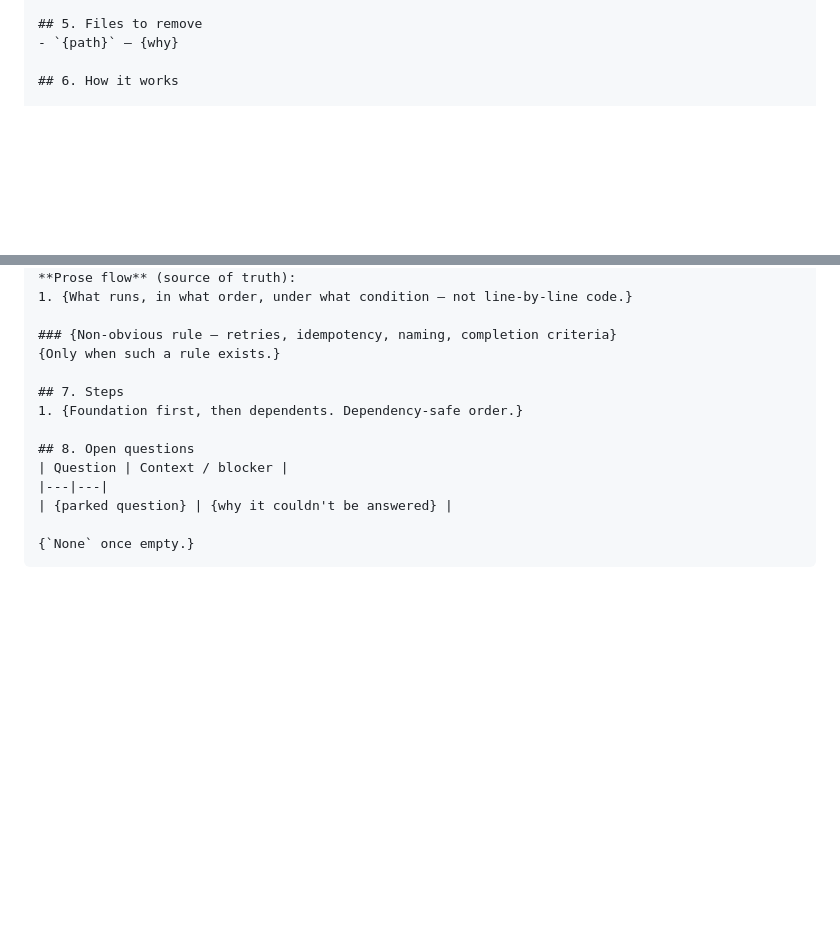
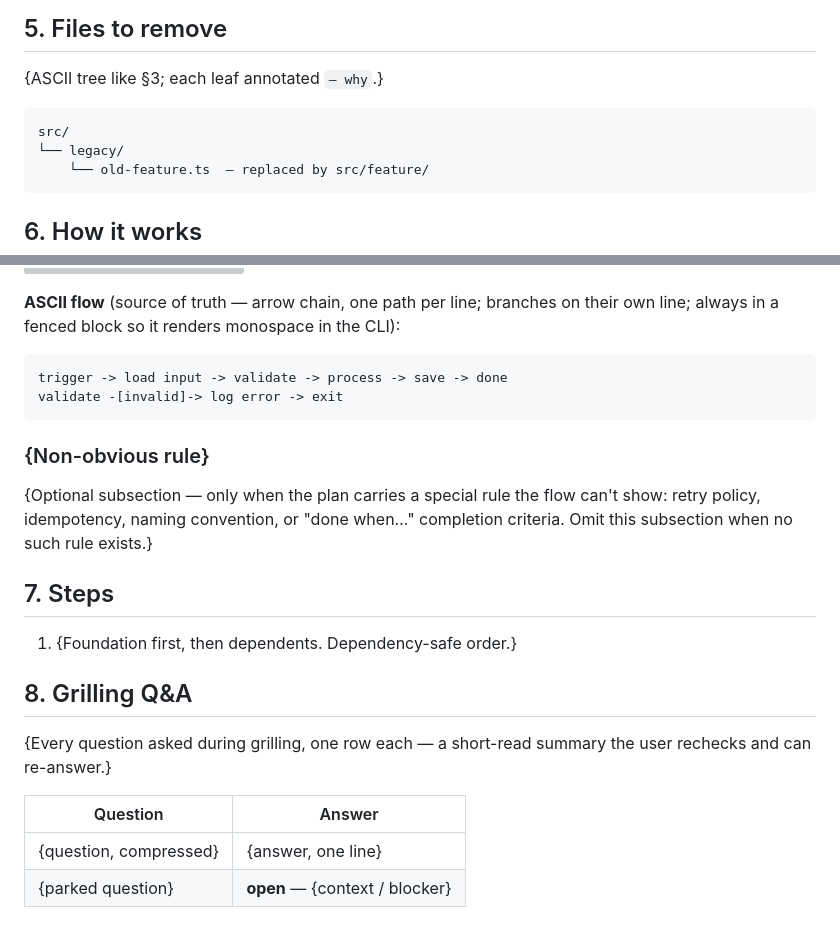
Before and after one commit to newkritsada/ai-agent-coding-skill, a Markdown page: Claude/plan-pattern/SKILL.md, 2 parts joined by grey strips. GitHub-like rendering; blank space fills up the shorter version; grey boxes are pictures that could not be loaded.

`````diff
--- a/Claude/plan-pattern/SKILL.md
+++ b/Claude/plan-pattern/SKILL.md
@@ -55,5 +77,11 @@ Not implementation steps — those are §7.}
 
 ## 5. Files to remove
-- `{path}` — {why}
+{ASCII tree like §3; each leaf annotated `— why`.}
+
+```
+src/
+└── legacy/
+    └── old-feature.ts  — replaced by src/feature/
+```
 
 ## 6. How it works
@@ -81,19 +111,25 @@ flowchart TD
   classDef changed stroke-dasharray: 5 5
 ```
 
-**Prose flow** (source of truth):
-1. {What runs, in what order, under what condition — not line-by-line code.}
+**ASCII flow** (source of truth — arrow chain, one path per line; branches on their own line; always in a fenced block so it renders monospace in the CLI):
 
-### {Non-obvious rule — retries, idempotency, naming, completion criteria}
-{Only when such a rule exists.}
+```
+trigger -> load input -> validate -> process -> save -> done
+validate -[invalid]-> log error -> exit
+```
+
+### {Non-obvious rule}
+{Optional subsection — only when the plan carries a special rule the flow can't show:
+retry policy, idempotency, naming convention, or "done when…" completion criteria.
+Omit this subsection when no such rule exists.}
 
 ## 7. Steps
 1. {Foundation first, then dependents. Dependency-safe order.}
 
-## 8. Open questions
-| Question | Context / blocker |
+## 8. Grilling Q&A
+{Every question asked during grilling, one row each — a short-read summary the user rechecks and can re-answer.}
+
+| Question | Answer |
 |---|---|
-| {parked question} | {why it couldn't be answered} |
-
-{`None` once empty.}
-````
+| {question, compressed} | {answer, one line} |
+| {parked question} | **open** — {context / blocker} |
`````
Also changed, not shown: other parts of Claude/plan-pattern/SKILL.md (+41 -17 lines).
